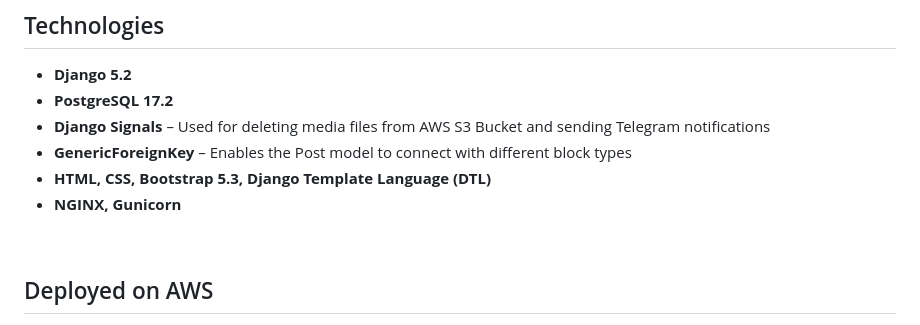
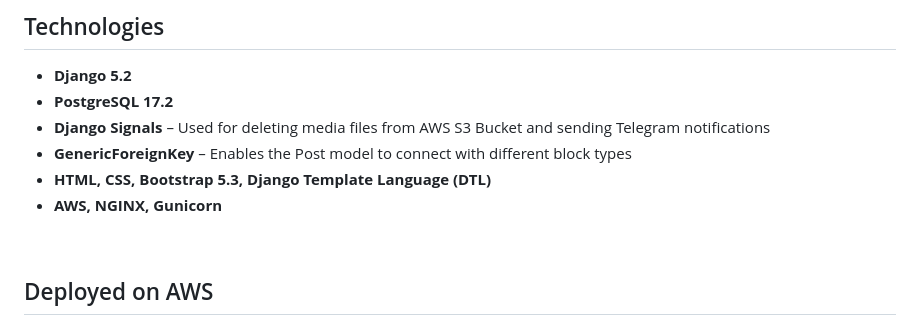
Before and after one commit to mykytaso/mykytaso_app, a Markdown page: README.md, the part around the change printed below. GitHub-like rendering.

```diff
--- a/README.md
+++ b/README.md
@@ -22,7 +22,7 @@ The app is fully deployed on AWS and optimized for performance, security, and ma
 - **Django Signals** – Used for deleting media files from AWS S3 Bucket and sending Telegram notifications
 - **GenericForeignKey** – Enables the Post model to connect with different block types
 - **HTML, CSS, Bootstrap 5.3, Django Template Language (DTL)**
-- **NGINX, Gunicorn**
+- **AWS, NGINX, Gunicorn**
 
 <br>
 
```
Also changed, not shown: other parts of README.md (+8 -8 lines).
